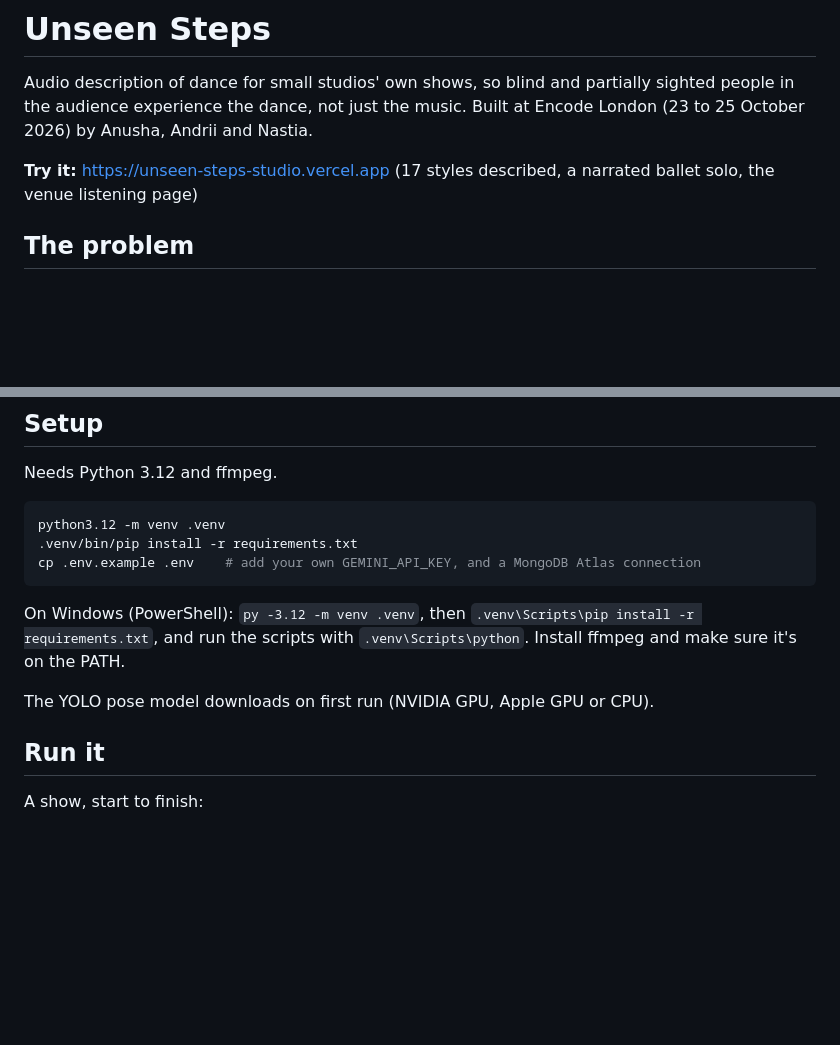
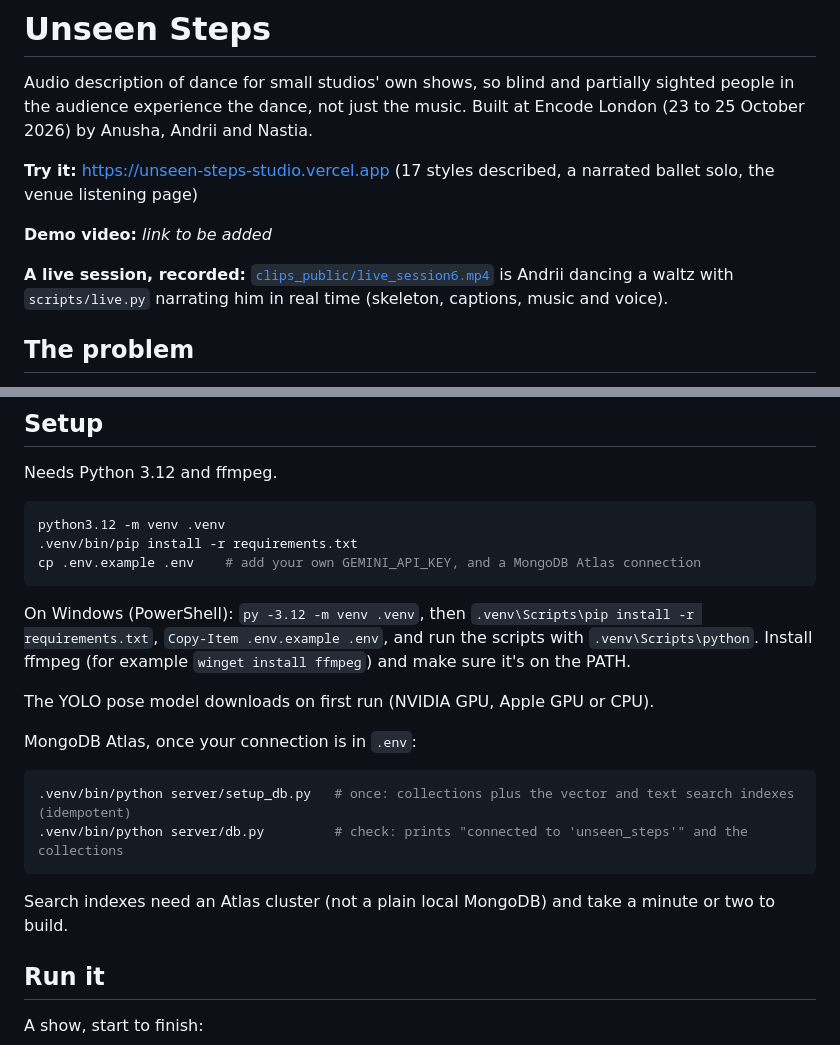
Before and after one commit to anushaisawesome/unseen-steps, a Markdown page: README.md, 2 parts joined by grey strips. GitHub-like rendering; blank space fills up the shorter version.

````diff
--- a/README.md
+++ b/README.md
@@ -4,6 +4,11 @@ Audio description of dance for small studios' own shows, so blind and partially
 experience the dance, not just the music. Built at Encode London (23 to 25 October 2026) by Anusha, Andrii and Nastia.
 
 **Try it:** https://unseen-steps-studio.vercel.app (17 styles described, a narrated ballet solo, the venue listening page)
+
+**Demo video:** _link to be added_
+
+**A live session, recorded:** [`clips_public/live_session6.mp4`](clips_public/live_session6.mp4) is Andrii dancing
+a waltz with `scripts/live.py` narrating him in real time (skeleton, captions, music and voice).
 
 ## The problem
 
@@ -84,10 +89,20 @@ python3.12 -m venv .venv
 cp .env.example .env    # add your own GEMINI_API_KEY, and a MongoDB Atlas connection
 ```
 
-On Windows (PowerShell): `py -3.12 -m venv .venv`, then `.venv\Scripts\pip install -r requirements.txt`, and run the
-scripts with `.venv\Scripts\python`. Install ffmpeg and make sure it's on the PATH.
+On Windows (PowerShell): `py -3.12 -m venv .venv`, then `.venv\Scripts\pip install -r requirements.txt`,
+`Copy-Item .env.example .env`, and run the scripts with `.venv\Scripts\python`. Install ffmpeg (for example
+`winget install ffmpeg`) and make sure it's on the PATH.
 
 The YOLO pose model downloads on first run (NVIDIA GPU, Apple GPU or CPU).
+
+MongoDB Atlas, once your connection is in `.env`:
+
+```sh
+.venv/bin/python server/setup_db.py   # once: collections plus the vector and text search indexes (idempotent)
+.venv/bin/python server/db.py         # check: prints "connected to 'unseen_steps'" and the collections
+```
+
+Search indexes need an Atlas cluster (not a plain local MongoDB) and take a minute or two to build.
 
 ## Run it
 
````
Also changed, not shown: CLAUDE.md (+4 -32 lines).
